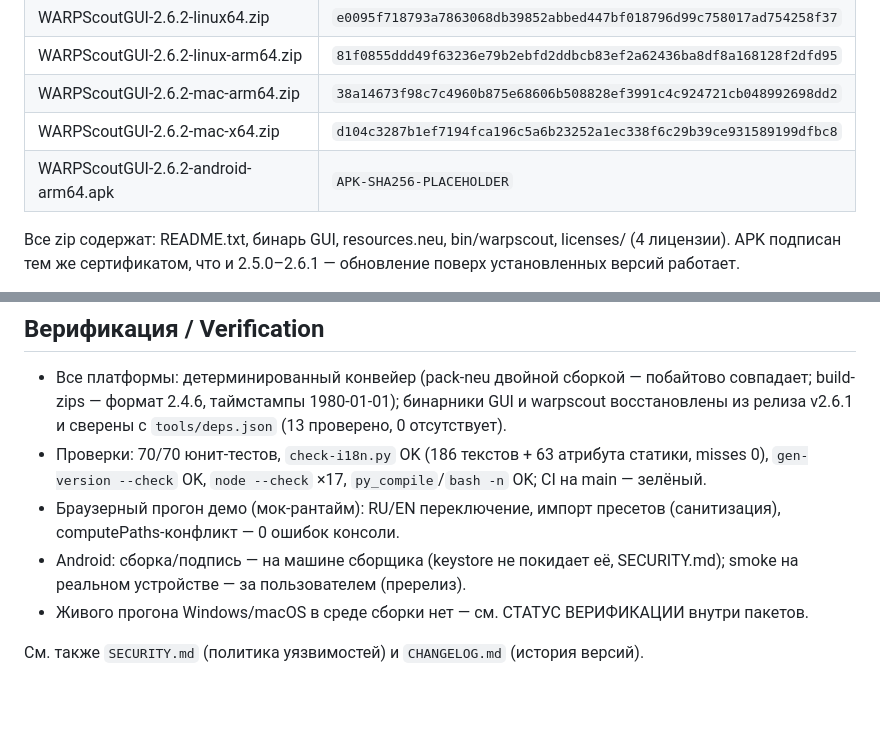
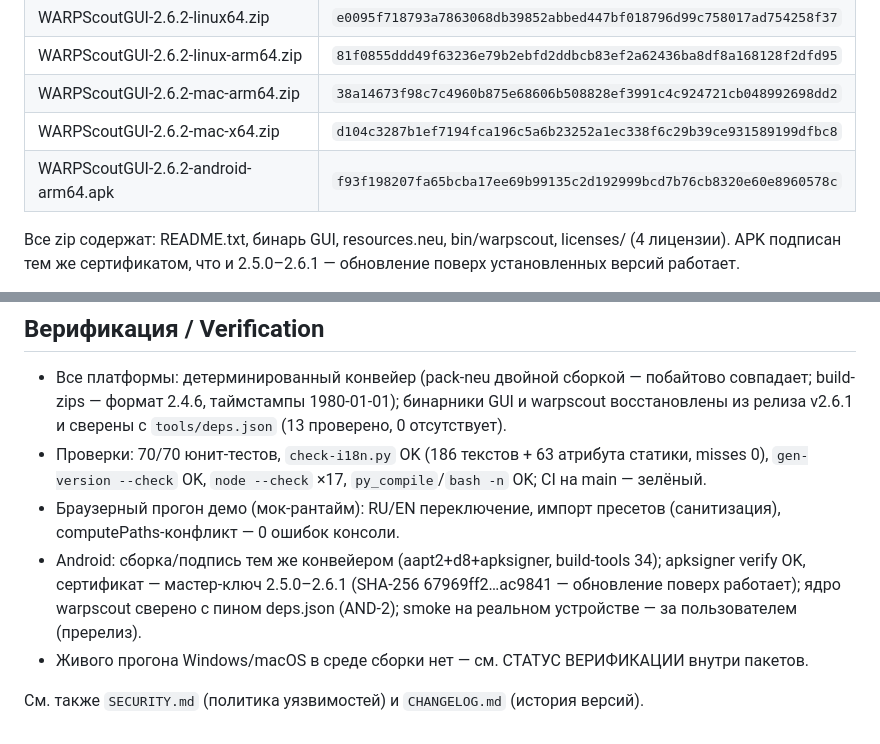
Before and after one commit to RVMXL/WarpScoutGUI-AWG, a Markdown page: desktop-app/RELEASE-2.6.2.md, 2 parts joined by grey strips. Rendered like a GitHub page; blank space fills up the shorter version.

Commit message:
release notes: APK SHA-256 f93f1982… (apksigner verify OK, сертификат-мастер-ключ 67969ff2…ac9841, только INTERNET, versionCode 20602)

```diff
--- a/desktop-app/RELEASE-2.6.2.md
+++ b/desktop-app/RELEASE-2.6.2.md
@@ -108,7 +108,7 @@ consistency, account permissions, i18n rework; Android additionally gates
 | WARPScoutGUI-2.6.2-linux-arm64.zip | `81f0855ddd49f63236e79b2ebfd2ddbcb83ef2a62436ba8df8a168128f2dfd95` |
 | WARPScoutGUI-2.6.2-mac-arm64.zip | `38a14673f98c7c4960b875e68606b508828ef3991c4c924721cb048992698dd2` |
 | WARPScoutGUI-2.6.2-mac-x64.zip | `d104c3287b1ef7194fca196c5a6b23252a1ec338f6c29b39ce931589199dfbc8` |
-| WARPScoutGUI-2.6.2-android-arm64.apk | `APK-SHA256-PLACEHOLDER` |
+| WARPScoutGUI-2.6.2-android-arm64.apk | `f93f198207fa65bcba17ee69b99135c2d192999bcd7b76cb8320e60e8960578c` |
 
 Все zip содержат: README.txt, бинарь GUI, resources.neu, bin/warpscout,
 licenses/ (4 лицензии). APK подписан тем же сертификатом, что и 2.5.0–2.6.1 —
@@ -129,8 +129,11 @@ binary and licenses/. The APK is signed with the same certificate as
   `py_compile`/`bash -n` OK; CI на main — зелёный.
 - Браузерный прогон демо (мок-рантайм): RU/EN переключение, импорт пресетов
   (санитизация), computePaths-конфликт — 0 ошибок консоли.
-- Android: сборка/подпись — на машине сборщика (keystore не покидает её,
-  SECURITY.md); smoke на реальном устройстве — за пользователем (пререлиз).
+- Android: сборка/подпись тем же конвейером (aapt2+d8+apksigner, build-tools
+  34); apksigner verify OK, сертификат — мастер-ключ 2.5.0–2.6.1
+  (SHA-256 67969ff2…ac9841 — обновление поверх работает); ядро warpscout
+  сверено с пином deps.json (AND-2); smoke на реальном устройстве — за
+  пользователем (пререлиз).
 - Живого прогона Windows/macOS в среде сборки нет — см. СТАТУС ВЕРИФИКАЦИИ
   внутри пакетов.
 
```
